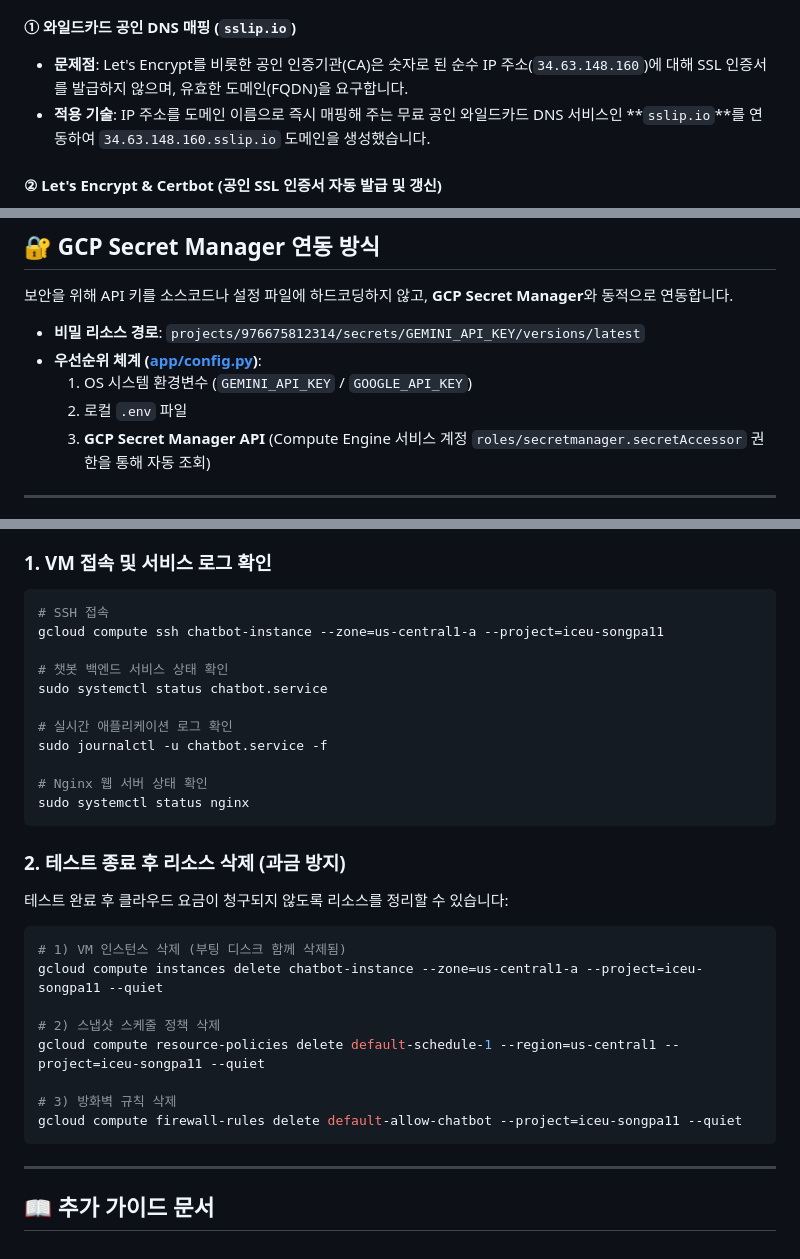
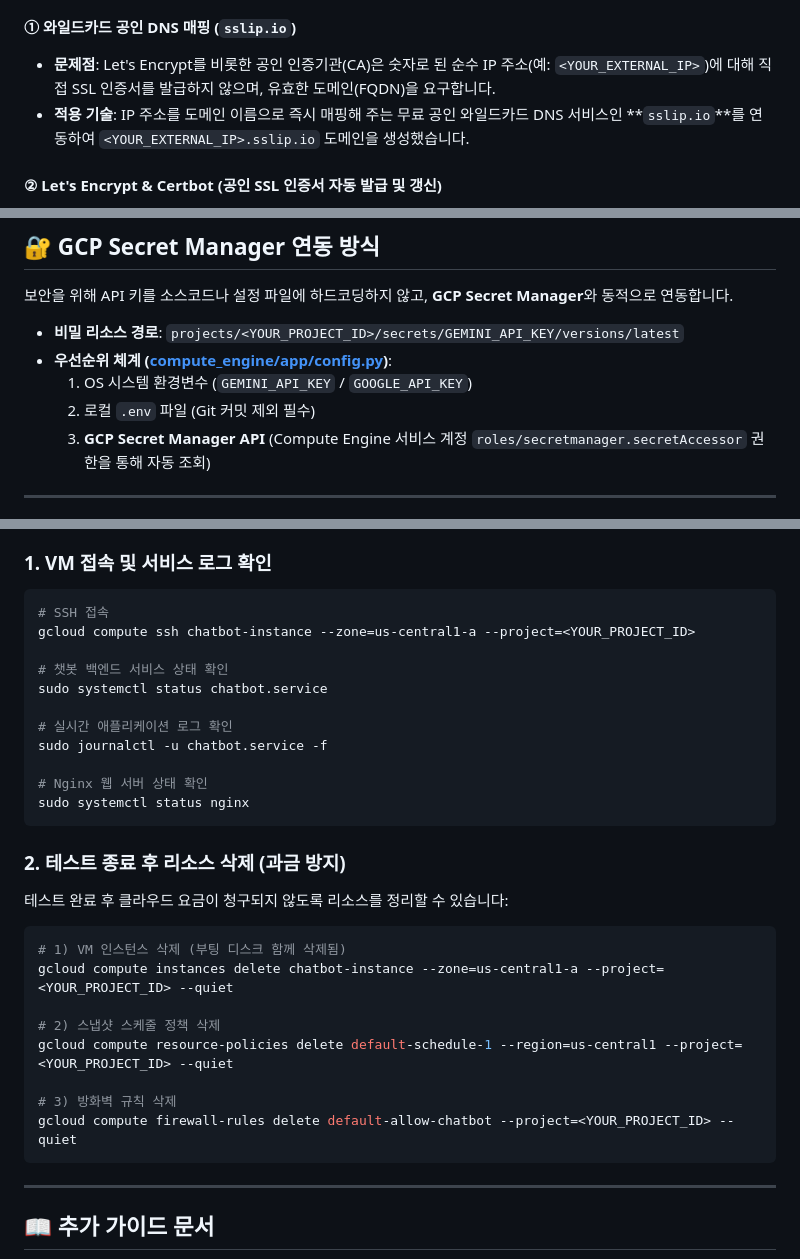
Before and after one commit to yungoonkim/gcp-compute-engine-chatbot, a Markdown page: README.md, 3 parts joined by grey strips. Rendered like a GitHub page.

````diff
--- a/README.md
+++ b/README.md
@@ -76,8 +76,8 @@ flowchart TD
 ```
 
 #### ① 와일드카드 공인 DNS 매핑 (`sslip.io`)
-* **문제점**: Let's Encrypt를 비롯한 공인 인증기관(CA)은 숫자로 된 순수 IP 주소(`34.63.148.160`)에 대해 SSL 인증서를 발급하지 않으며, 유효한 도메인(FQDN)을 요구합니다.
-* **적용 기술**: IP 주소를 도메인 이름으로 즉시 매핑해 주는 무료 공인 와일드카드 DNS 서비스인 **`sslip.io`**를 연동하여 `34.63.148.160.sslip.io` 도메인을 생성했습니다.
+* **문제점**: Let's Encrypt를 비롯한 공인 인증기관(CA)은 숫자로 된 순수 IP 주소(예: `<YOUR_EXTERNAL_IP>`)에 대해 직접 SSL 인증서를 발급하지 않으며, 유효한 도메인(FQDN)을 요구합니다.
+* **적용 기술**: IP 주소를 도메인 이름으로 즉시 매핑해 주는 무료 공인 와일드카드 DNS 서비스인 **`sslip.io`**를 연동하여 `<YOUR_EXTERNAL_IP>.sslip.io` 도메인을 생성했습니다.
 
 #### ② Let's Encrypt & Certbot (공인 SSL 인증서 자동 발급 및 갱신)
 * **적용 기술**: 전 세계 모든 최신 브라우저가 신뢰하는 비영리 공인 인증기관인 **Let's Encrypt**로부터 SSL 인증서를 발급받았습니다.
@@ -173,10 +181,10 @@ python main.py
 
 보안을 위해 API 키를 소스코드나 설정 파일에 하드코딩하지 않고, **GCP Secret Manager**와 동적으로 연동합니다.
 
-- **비밀 리소스 경로**: `projects/976675812314/secrets/GEMINI_API_KEY/versions/latest`
-- **우선순위 체계 ([app/config.py](app/config.py))**:
+- **비밀 리소스 경로**: `projects/<YOUR_PROJECT_ID>/secrets/GEMINI_API_KEY/versions/latest`
+- **우선순위 체계 ([compute_engine/app/config.py](compute_engine/app/config.py))**:
   1. OS 시스템 환경변수 (`GEMINI_API_KEY` / `GOOGLE_API_KEY`)
-  2. 로컬 `.env` 파일
+  2. 로컬 `.env` 파일 (Git 커밋 제외 필수)
   3. **GCP Secret Manager API** (Compute Engine 서비스 계정 `roles/secretmanager.secretAccessor` 권한을 통해 자동 조회)
 
 ---
@@ -197,7 +205,7 @@ python main.py
 ### 1. VM 접속 및 서비스 로그 확인
 ```bash
 # SSH 접속
-gcloud compute ssh chatbot-instance --zone=us-central1-a --project=iceu-songpa11
+gcloud compute ssh chatbot-instance --zone=us-central1-a --project=<YOUR_PROJECT_ID>
 
 # 챗봇 백엔드 서비스 상태 확인
 sudo systemctl status chatbot.service
@@ -213,13 +221,13 @@ sudo systemctl status nginx
 테스트 완료 후 클라우드 요금이 청구되지 않도록 리소스를 정리할 수 있습니다:
 ```bash
 # 1) VM 인스턴스 삭제 (부팅 디스크 함께 삭제됨)
-gcloud compute instances delete chatbot-instance --zone=us-central1-a --project=iceu-songpa11 --quiet
+gcloud compute instances delete chatbot-instance --zone=us-central1-a --project=<YOUR_PROJECT_ID> --quiet
 
 # 2) 스냅샷 스케줄 정책 삭제
-gcloud compute resource-policies delete default-schedule-1 --region=us-central1 --project=iceu-songpa11 --quiet
+gcloud compute resource-policies delete default-schedule-1 --region=us-central1 --project=<YOUR_PROJECT_ID> --quiet
 
 # 3) 방화벽 규칙 삭제
-gcloud compute firewall-rules delete default-allow-chatbot --project=iceu-songpa11 --quiet
+gcloud compute firewall-rules delete default-allow-chatbot --project=<YOUR_PROJECT_ID> --quiet
 ```
 
 ---
````
Also changed, not shown: other parts of README.md (+42 -34 lines).
